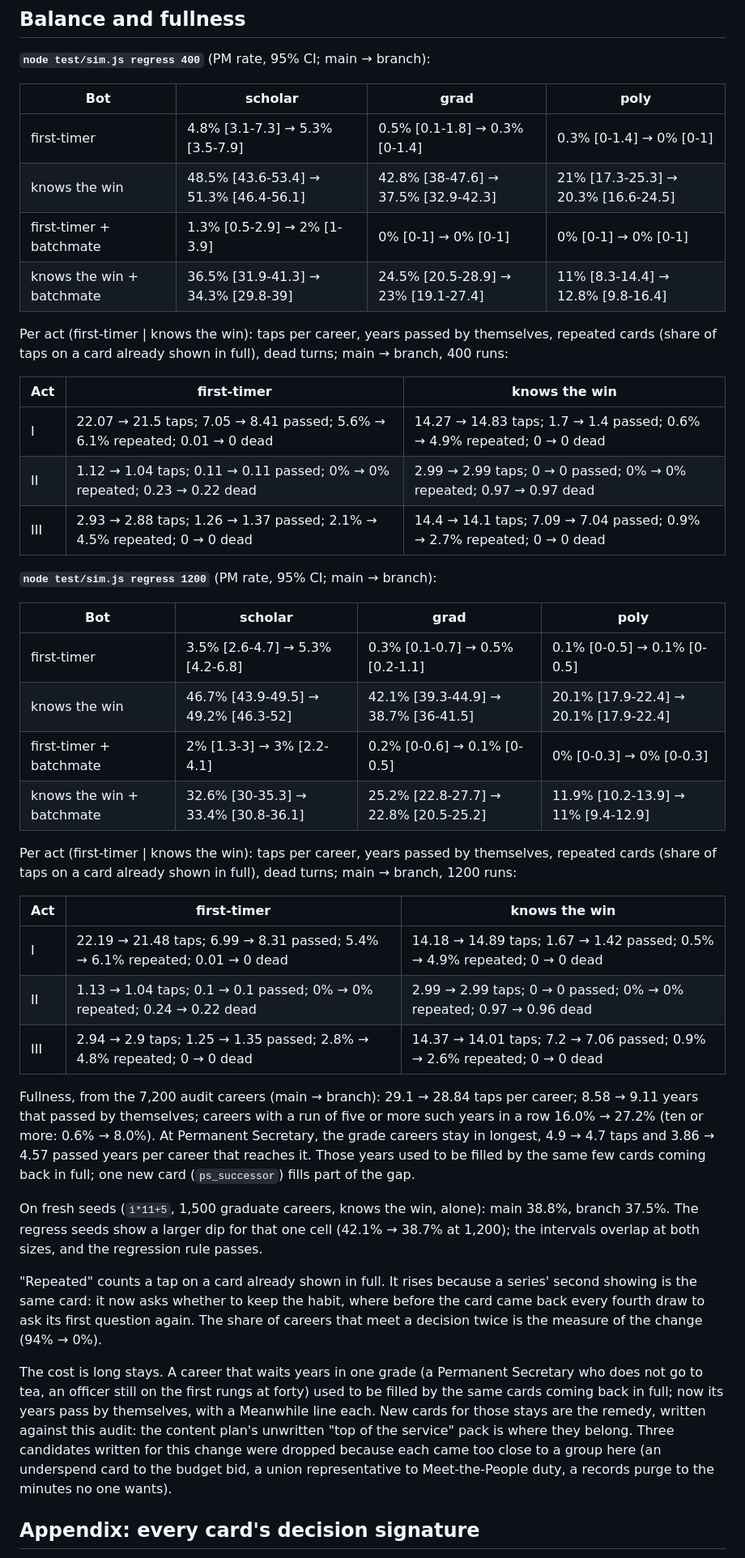
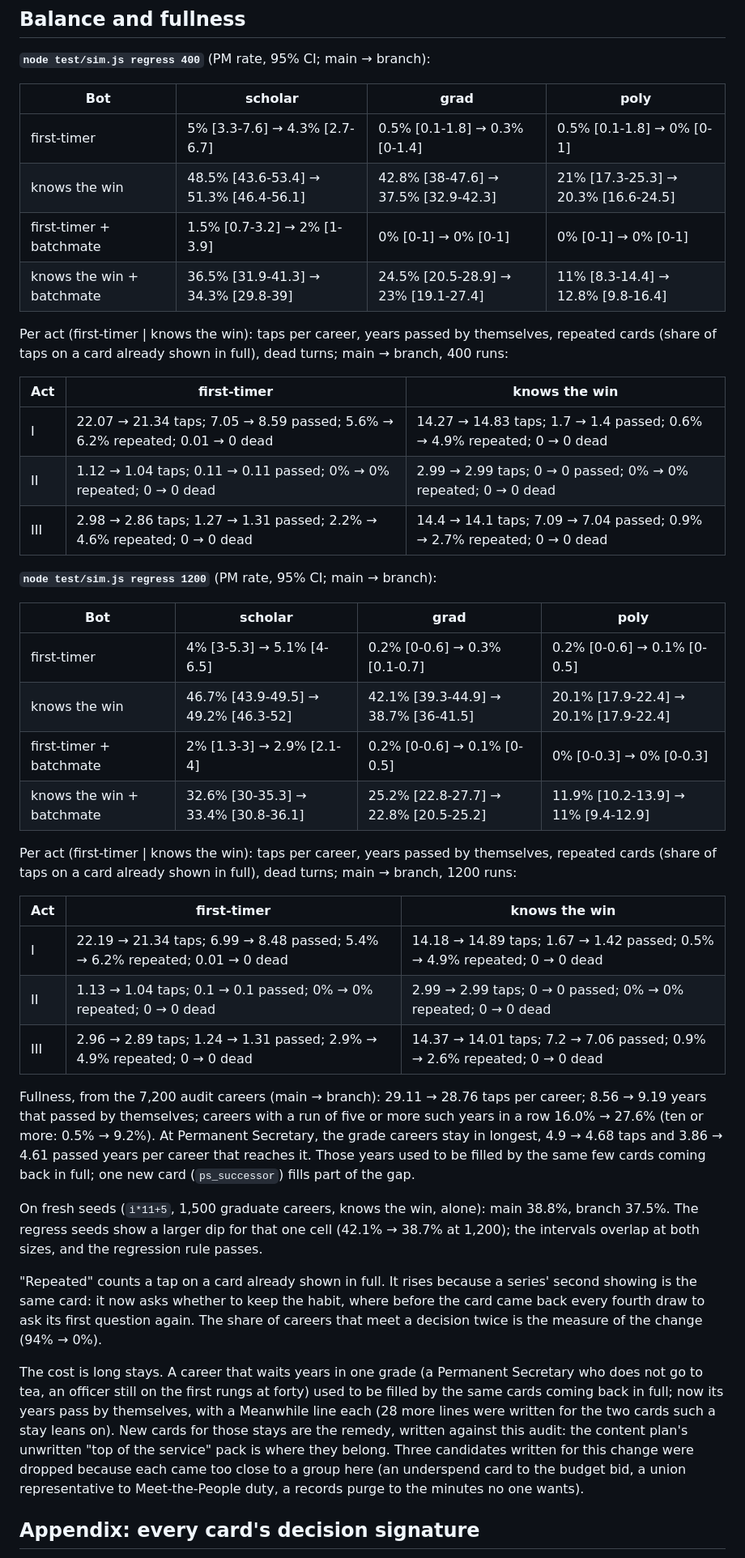
Before and after one commit to cwhcgit/minister-salary, a Markdown page: reports/duplicates-audit.md, the part around one of its changes. Shown at 81% size. Drawn GitHub-style.

Commit message:
Audit numbers on main after PR #48
Co-Authored-By: Claude Opus 5.5 <noreply@anthropic.com>
Claude-Session: https://claude.ai/code/session_01M8qiCWfPY1jpRCDYaWq14S

```diff
--- a/reports/duplicates-audit.md
+++ b/reports/duplicates-audit.md
@@ -190,43 +190,43 @@ Close matches count, so each of these was weighed. They stay apart because the d
 
 | Bot | scholar | grad | poly |
 | --- | --- | --- | --- |
-| first-timer | 4.8% [3.1-7.3] → 5.3% [3.5-7.9] | 0.5% [0.1-1.8] → 0.3% [0-1.4] | 0.3% [0-1.4] → 0% [0-1] |
+| first-timer | 5% [3.3-7.6] → 4.3% [2.7-6.7] | 0.5% [0.1-1.8] → 0.3% [0-1.4] | 0.5% [0.1-1.8] → 0% [0-1] |
 | knows the win | 48.5% [43.6-53.4] → 51.3% [46.4-56.1] | 42.8% [38-47.6] → 37.5% [32.9-42.3] | 21% [17.3-25.3] → 20.3% [16.6-24.5] |
-| first-timer + batchmate | 1.3% [0.5-2.9] → 2% [1-3.9] | 0% [0-1] → 0% [0-1] | 0% [0-1] → 0% [0-1] |
+| first-timer + batchmate | 1.5% [0.7-3.2] → 2% [1-3.9] | 0% [0-1] → 0% [0-1] | 0% [0-1] → 0% [0-1] |
 | knows the win + batchmate | 36.5% [31.9-41.3] → 34.3% [29.8-39] | 24.5% [20.5-28.9] → 23% [19.1-27.4] | 11% [8.3-14.4] → 12.8% [9.8-16.4] |
 
 Per act (first-timer | knows the win): taps per career, years passed by themselves, repeated cards (share of taps on a card already shown in full), dead turns; main → branch, 400 runs:
 
 | Act | first-timer | knows the win |
 | --- | --- | --- |
-| I | 22.07 → 21.5 taps; 7.05 → 8.41 passed; 5.6% → 6.1% repeated; 0.01 → 0 dead | 14.27 → 14.83 taps; 1.7 → 1.4 passed; 0.6% → 4.9% repeated; 0 → 0 dead |
-| II | 1.12 → 1.04 taps; 0.11 → 0.11 passed; 0% → 0% repeated; 0.23 → 0.22 dead | 2.99 → 2.99 taps; 0 → 0 passed; 0% → 0% repeated; 0.97 → 0.97 dead |
-| III | 2.93 → 2.88 taps; 1.26 → 1.37 passed; 2.1% → 4.5% repeated; 0 → 0 dead | 14.4 → 14.1 taps; 7.09 → 7.04 passed; 0.9% → 2.7% repeated; 0 → 0 dead |
+| I | 22.07 → 21.34 taps; 7.05 → 8.59 passed; 5.6% → 6.2% repeated; 0.01 → 0 dead | 14.27 → 14.83 taps; 1.7 → 1.4 passed; 0.6% → 4.9% repeated; 0 → 0 dead |
+| II | 1.12 → 1.04 taps; 0.11 → 0.11 passed; 0% → 0% repeated; 0 → 0 dead | 2.99 → 2.99 taps; 0 → 0 passed; 0% → 0% repeated; 0 → 0 dead |
+| III | 2.98 → 2.86 taps; 1.27 → 1.31 passed; 2.2% → 4.6% repeated; 0 → 0 dead | 14.4 → 14.1 taps; 7.09 → 7.04 passed; 0.9% → 2.7% repeated; 0 → 0 dead |
 
 **`node test/sim.js regress 1200`** (PM rate, 95% CI; main → branch):
 
 | Bot | scholar | grad | poly |
 | --- | --- | --- | --- |
-| first-timer | 3.5% [2.6-4.7] → 5.3% [4.2-6.8] | 0.3% [0.1-0.7] → 0.5% [0.2-1.1] | 0.1% [0-0.5] → 0.1% [0-0.5] |
+| first-timer | 4% [3-5.3] → 5.1% [4-6.5] | 0.2% [0-0.6] → 0.3% [0.1-0.7] | 0.2% [0-0.6] → 0.1% [0-0.5] |
 | knows the win | 46.7% [43.9-49.5] → 49.2% [46.3-52] | 42.1% [39.3-44.9] → 38.7% [36-41.5] | 20.1% [17.9-22.4] → 20.1% [17.9-22.4] |
-| first-timer + batchmate | 2% [1.3-3] → 3% [2.2-4.1] | 0.2% [0-0.6] → 0.1% [0-0.5] | 0% [0-0.3] → 0% [0-0.3] |
+| first-timer + batchmate | 2% [1.3-3] → 2.9% [2.1-4] | 0.2% [0-0.6] → 0.1% [0-0.5] | 0% [0-0.3] → 0% [0-0.3] |
 | knows the win + batchmate | 32.6% [30-35.3] → 33.4% [30.8-36.1] | 25.2% [22.8-27.7] → 22.8% [20.5-25.2] | 11.9% [10.2-13.9] → 11% [9.4-12.9] |
 
 Per act (first-timer | knows the win): taps per career, years passed by themselves, repeated cards (share of taps on a card already shown in full), dead turns; main → branch, 1200 runs:
 
 | Act | first-timer | knows the win |
 | --- | --- | --- |
-| I | 22.19 → 21.48 taps; 6.99 → 8.31 passed; 5.4% → 6.1% repeated; 0.01 → 0 dead | 14.18 → 14.89 taps; 1.67 → 1.42 passed; 0.5% → 4.9% repeated; 0 → 0 dead |
-| II | 1.13 → 1.04 taps; 0.1 → 0.1 passed; 0% → 0% repeated; 0.24 → 0.22 dead | 2.99 → 2.99 taps; 0 → 0 passed; 0% → 0% repeated; 0.97 → 0.96 dead |
-| III | 2.94 → 2.9 taps; 1.25 → 1.35 passed; 2.8% → 4.8% repeated; 0 → 0 dead | 14.37 → 14.01 taps; 7.2 → 7.06 passed; 0.9% → 2.6% repeated; 0 → 0 dead |
+| I | 22.19 → 21.34 taps; 6.99 → 8.48 passed; 5.4% → 6.2% repeated; 0.01 → 0 dead | 14.18 → 14.89 taps; 1.67 → 1.42 passed; 0.5% → 4.9% repeated; 0 → 0 dead |
+| II | 1.13 → 1.04 taps; 0.1 → 0.1 passed; 0% → 0% repeated; 0 → 0 dead | 2.99 → 2.99 taps; 0 → 0 passed; 0% → 0% repeated; 0 → 0 dead |
+| III | 2.96 → 2.89 taps; 1.24 → 1.31 passed; 2.9% → 4.9% repeated; 0 → 0 dead | 14.37 → 14.01 taps; 7.2 → 7.06 passed; 0.9% → 2.6% repeated; 0 → 0 dead |
 
-Fullness, from the 7,200 audit careers (main → branch): 29.1 → 28.84 taps per career; 8.58 → 9.11 years that passed by themselves; careers with a run of five or more such years in a row 16.0% → 27.2% (ten or more: 0.6% → 8.0%). At Permanent Secretary, the grade careers stay in longest, 4.9 → 4.7 taps and 3.86 → 4.57 passed years per career that reaches it. Those years used to be filled by the same few cards coming back in full; one new card (`ps_successor`) fills part of the gap.
+Fullness, from the 7,200 audit careers (main → branch): 29.11 → 28.76 taps per career; 8.56 → 9.19 years that passed by themselves; careers with a run of five or more such years in a row 16.0% → 27.6% (ten or more: 0.5% → 9.2%). At Permanent Secretary, the grade careers stay in longest, 4.9 → 4.68 taps and 3.86 → 4.61 passed years per career that reaches it. Those years used to be filled by the same few cards coming back in full; one new card (`ps_successor`) fills part of the gap.
 
 On fresh seeds (`i*11+5`, 1,500 graduate careers, knows the win, alone): main 38.8%, branch 37.5%. The regress seeds show a larger dip for that one cell (42.1% → 38.7% at 1,200); the intervals overlap at both sizes, and the regression rule passes.
 
 "Repeated" counts a tap on a card already shown in full. It rises because a series' second showing is the same card: it now asks whether to keep the habit, where before the card came back every fourth draw to ask its first question again. The share of careers that meet a decision twice is the measure of the change (94% → 0%).
 
-The cost is long stays. A career that waits years in one grade (a Permanent Secretary who does not go to tea, an officer still on the first rungs at forty) used to be filled by the same cards coming back in full; now its years pass by themselves, with a Meanwhile line each. New cards for those stays are the remedy, written against this audit: the content plan's unwritten "top of the service" pack is where they belong. Three candidates written for this change were dropped because each came too close to a group here (an underspend card to the budget bid, a union representative to Meet-the-People duty, a records purge to the minutes no one wants).
+The cost is long stays. A career that waits years in one grade (a Permanent Secretary who does not go to tea, an officer still on the first rungs at forty) used to be filled by the same cards coming back in full; now its years pass by themselves, with a Meanwhile line each (28 more lines were written for the two cards such a stay leans on). New cards for those stays are the remedy, written against this audit: the content plan's unwritten "top of the service" pack is where they belong. Three candidates written for this change were dropped because each came too close to a group here (an underspend card to the budget bid, a union representative to Meet-the-People duty, a records purge to the minutes no one wants).
 
 ## Appendix: every card's decision signature
 
```
Also changed, not shown: other parts of reports/duplicates-audit.md (+19 -19 lines).
